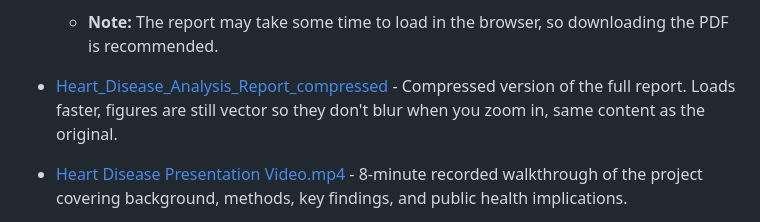
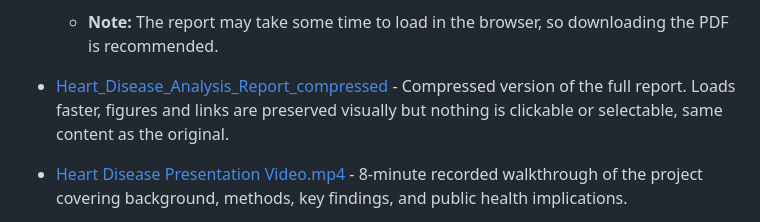
Before and after one commit to cclairexxu/BRFSS-Heart-Disease-Logistic-Regression, a Markdown page: README.md, the part around the change. GitHub-like rendering.

Commit message:
Clarify compressed report link description in README
Updated the description of the compressed report link to clarify that figures and links are preserved visually but are not clickable or selectable.

```diff
--- a/README.md
+++ b/README.md
@@ -18,7 +18,7 @@ Analyzed 246,000+ U.S. adult records from the 2022 CDC BRFSS dataset to examine
 
   - **Note:** The report may take some time to load in the browser, so downloading the PDF is recommended.
 
-- [Heart_Disease_Analysis_Report_compressed](https://github.com/cclairexxu/BRFSS-Heart-Disease-Logistic-Regression/blob/main/Heart_Disease_Analysis_Report_compressed.pdf) - Compressed version of the full report. Loads faster, figures are still vector so they don't blur when you zoom in, same content as the original.
+- [Heart_Disease_Analysis_Report_compressed](https://github.com/cclairexxu/BRFSS-Heart-Disease-Logistic-Regression/blob/main/Heart_Disease_Analysis_Report_compressed.pdf) - Compressed version of the full report. Loads faster, figures and links are preserved visually but nothing is clickable or selectable, same content as the original.
 
 - [Heart Disease Presentation Video.mp4](https://github.com/cclairexxu/BRFSS-Heart-Disease-Logistic-Regression/blob/main/Heart%20Disease%20Presentation%20Video.mp4) - 8-minute recorded walkthrough of the project covering background, methods, key findings, and public health implications.
 
```
